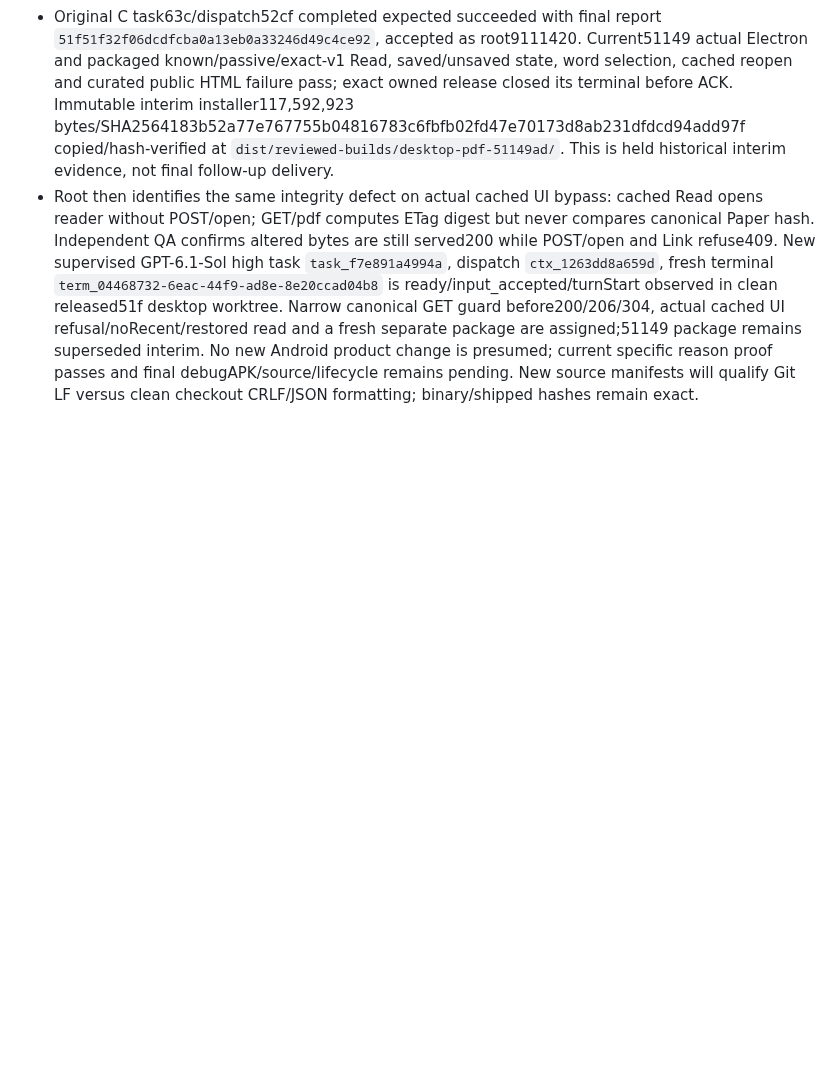
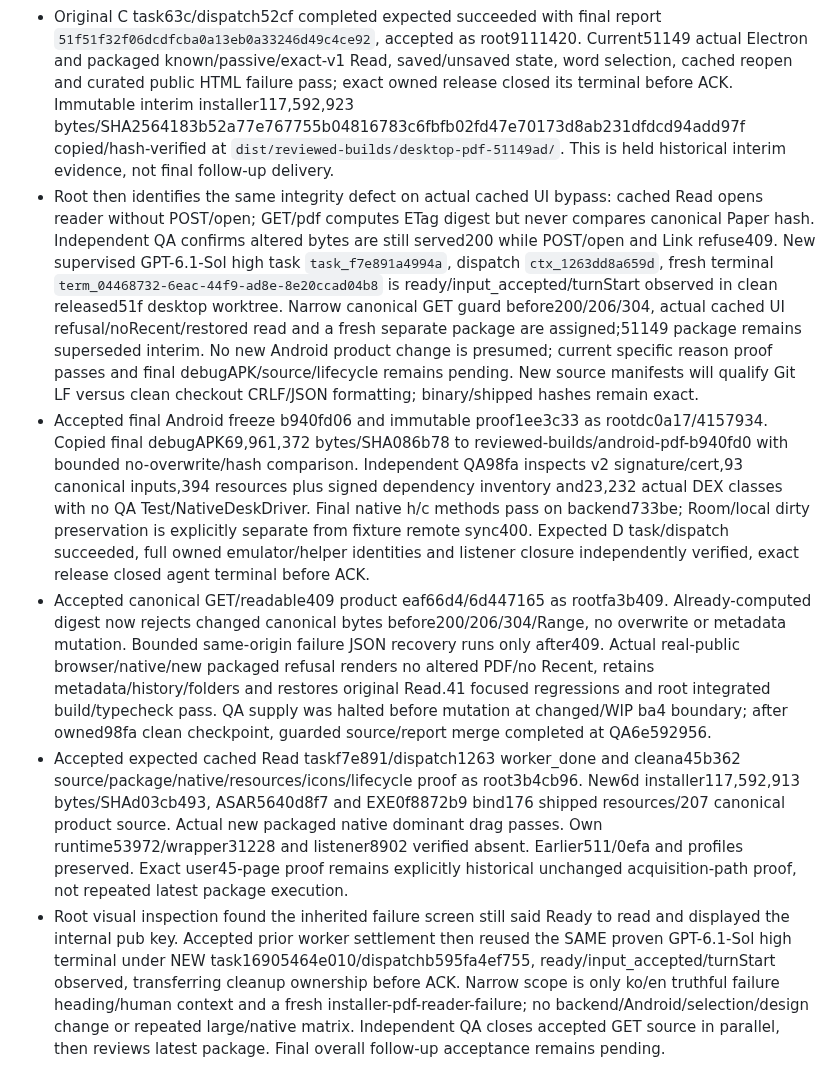
Before and after one commit to iwantgobackhome/fractal, a Markdown page: docs/implementation/orchestration.md, the part around the change. GitHub-like rendering; blank space fills up the shorter version.

Commit message:
Record verified PDF source and Android artifact; track final failure presentation gate

```diff
--- a/docs/implementation/orchestration.md
+++ b/docs/implementation/orchestration.md
@@ -224,3 +224,7 @@ Report actual Galaxy Tab/S Pen verification as outstanding until tested on physi
 - Guarded accepted repair supply into exact clean Android16ac -> `733be9846870428de95a0f36fec1050b0e013c8f`, QA8fc -> `a9bbc55dbab2c0a5d5c33c778ff86264e86fef53`; final source-specific failure proof and independent cache defect closure proceed in parallel. Declared exact Windows package source51149: fresh NSIS authorized after focused current-source actual Electron gate passes, with final delivery withheld until actual packaged source/resource/runtime evidence and independent review. Older packages remain historical.
 - Original C task63c/dispatch52cf completed expected succeeded with final report `51f51f32f06dcdfcba0a13eb0a33246d49c4ce92`, accepted as root9111420. Current51149 actual Electron and packaged known/passive/exact-v1 Read, saved/unsaved state, word selection, cached reopen and curated public HTML failure pass; exact owned release closed its terminal before ACK. Immutable interim installer117,592,923 bytes/SHA2564183b52a77e767755b04816783c6fbfb02fd47e70173d8ab231dfdcd94add97f copied/hash-verified at `dist/reviewed-builds/desktop-pdf-51149ad/`. This is held historical interim evidence, not final follow-up delivery.
 - Root then identifies the same integrity defect on actual cached UI bypass: cached Read opens reader without POST/open; GET/pdf computes ETag digest but never compares canonical Paper hash. Independent QA confirms altered bytes are still served200 while POST/open and Link refuse409. New supervised GPT-6.1-Sol high task `task_f7e891a4994a`, dispatch `ctx_1263dd8a659d`, fresh terminal `term_04468732-6eac-44f9-ad8e-8e20ccad04b8` is ready/input_accepted/turnStart observed in clean released51f desktop worktree. Narrow canonical GET guard before200/206/304, actual cached UI refusal/noRecent/restored read and a fresh separate package are assigned;51149 package remains superseded interim. No new Android product change is presumed; current specific reason proof passes and final debugAPK/source/lifecycle remains pending. New source manifests will qualify Git LF versus clean checkout CRLF/JSON formatting; binary/shipped hashes remain exact.
+- Accepted final Android freeze b940fd06 and immutable proof1ee3c33 as rootdc0a17/4157934. Copied final debugAPK69,961,372 bytes/SHA086b78 to reviewed-builds/android-pdf-b940fd0 with bounded no-overwrite/hash comparison. Independent QA98fa inspects v2 signature/cert,93 canonical inputs,394 resources plus signed dependency inventory and23,232 actual DEX classes with no QA Test/NativeDeskDriver. Final native h/c methods pass on backend733be; Room/local dirty preservation is explicitly separate from fixture remote sync400. Expected D task/dispatch succeeded, full owned emulator/helper identities and listener closure independently verified, exact release closed agent terminal before ACK.
+- Accepted canonical GET/readable409 product eaf66d4/6d447165 as rootfa3b409. Already-computed digest now rejects changed canonical bytes before200/206/304/Range, no overwrite or metadata mutation. Bounded same-origin failure JSON recovery runs only after409. Actual real-public browser/native/new packaged refusal renders no altered PDF/no Recent, retains metadata/history/folders and restores original Read.41 focused regressions and root integrated build/typecheck pass. QA supply was halted before mutation at changed/WIP ba4 boundary; after owned98fa clean checkpoint, guarded source/report merge completed at QA6e592956.
+- Accepted expected cached Read taskf7e891/dispatch1263 worker_done and cleana45b362 source/package/native/resources/icons/lifecycle proof as root3b4cb96. New6d installer117,592,913 bytes/SHAd03cb493, ASAR5640d8f7 and EXE0f8872b9 bind176 shipped resources/207 canonical product source. Actual new packaged native dominant drag passes. Own runtime53972/wrapper31228 and listener8902 verified absent. Earlier511/0efa and profiles preserved. Exact user45-page proof remains explicitly historical unchanged acquisition-path proof, not repeated latest package execution.
+- Root visual inspection found the inherited failure screen still said Ready to read and displayed the internal pub key. Accepted prior worker settlement then reused the SAME proven GPT-6.1-Sol high terminal under NEW task16905464e010/dispatchb595fa4ef755, ready/input_accepted/turnStart observed, transferring cleanup ownership before ACK. Narrow scope is only ko/en truthful failure heading/human context and a fresh installer-pdf-reader-failure; no backend/Android/selection/design change or repeated large/native matrix. Independent QA closes accepted GET source in parallel, then reviews latest package. Final overall follow-up acceptance remains pending.
```
Also changed, not shown: 1 other file.
